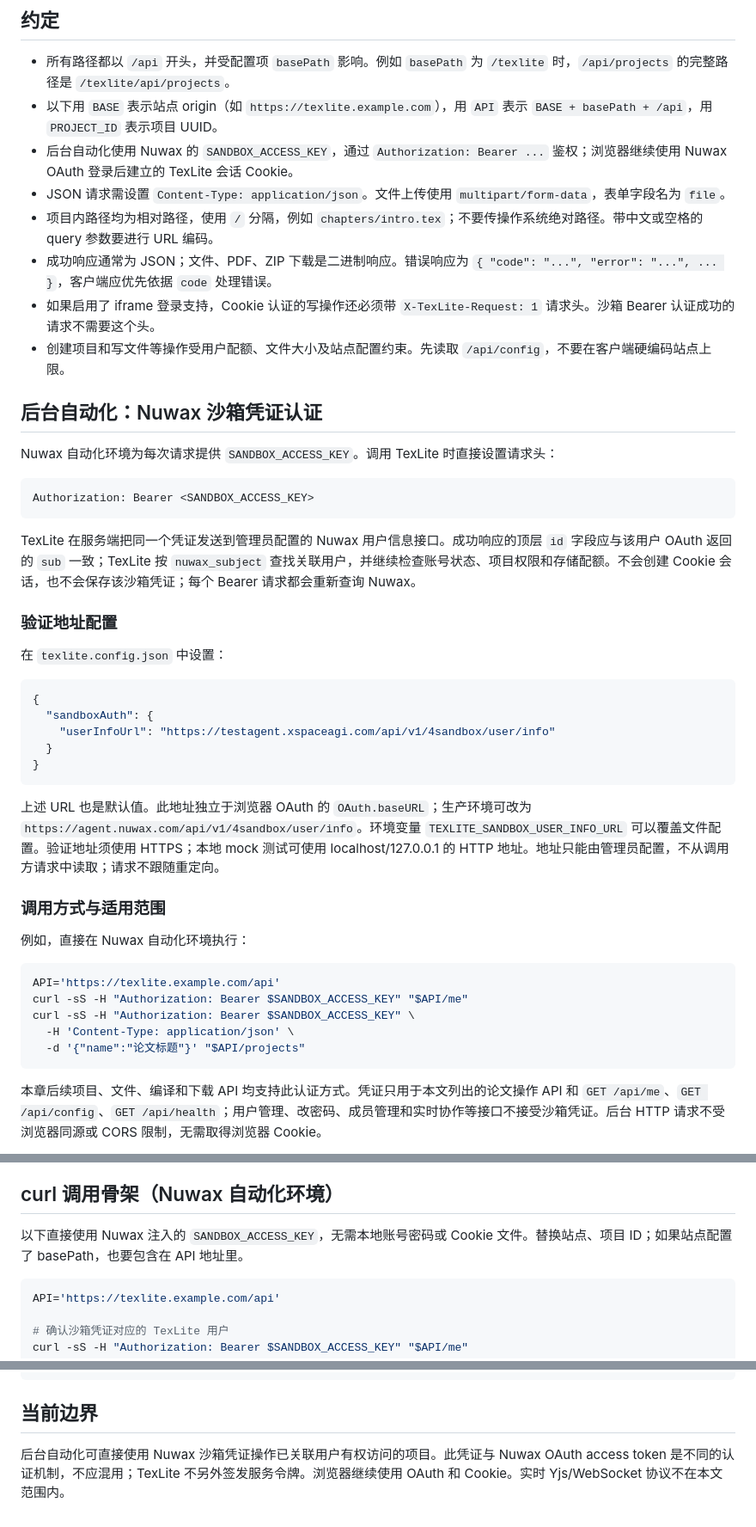
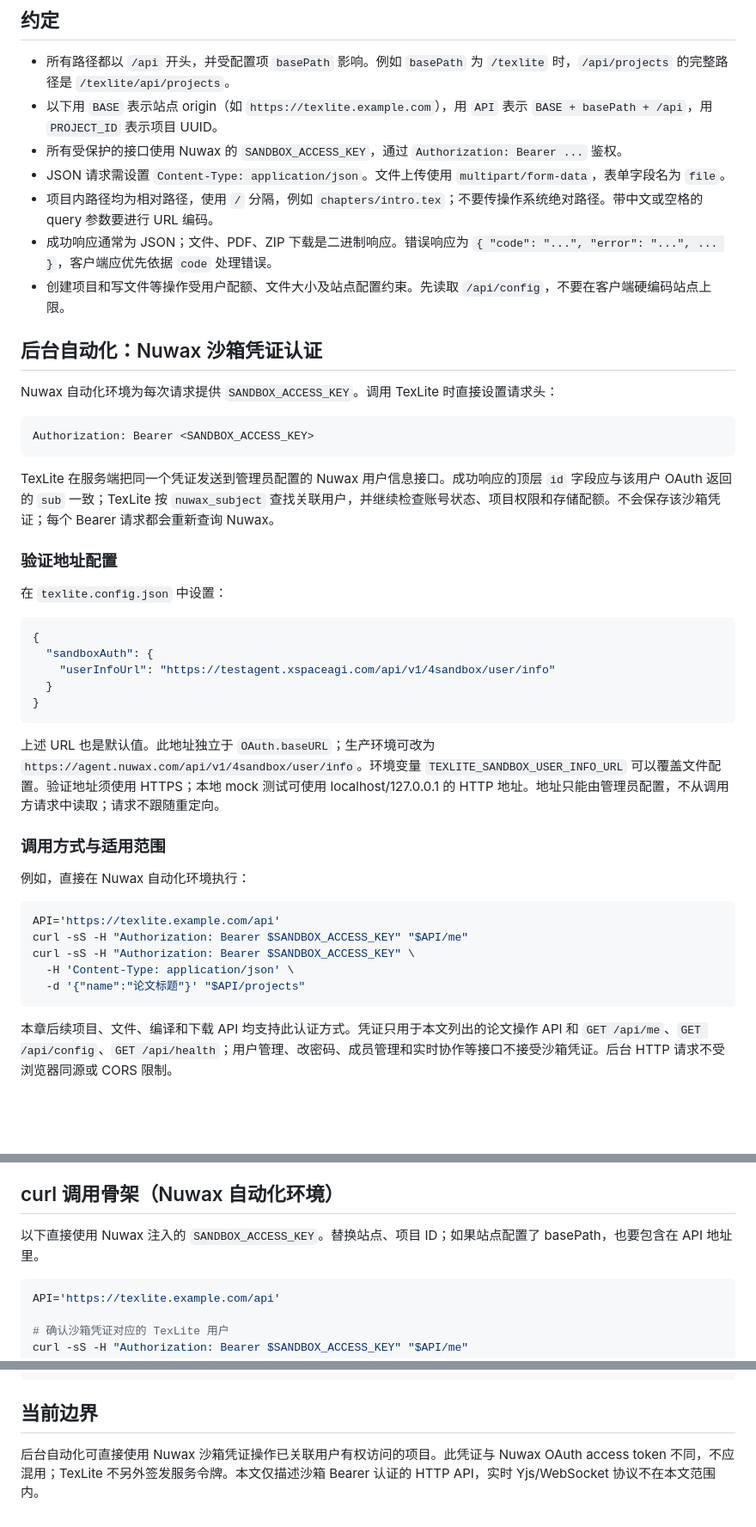
Before and after one commit to feng-huali/NuwaTex, a Markdown page: docs/third-party-writing-api.md, 3 parts joined by grey strips. Shown at 86% size. Rendered like a GitHub page; blank space fills up the shorter version.

````diff
--- a/docs/third-party-writing-api.md
+++ b/docs/third-party-writing-api.md
@@ -6,11 +6,10 @@
 
 - 所有路径都以 `/api` 开头，并受配置项 `basePath` 影响。例如 `basePath` 为 `/texlite` 时，`/api/projects` 的完整路径是 `/texlite/api/projects`。
 - 以下用 `BASE` 表示站点 origin（如 `https://texlite.example.com`），用 `API` 表示 `BASE + basePath + /api`，用 `PROJECT_ID` 表示项目 UUID。
-- 后台自动化使用 Nuwax 的 `SANDBOX_ACCESS_KEY`，通过 `Authorization: Bearer ...` 鉴权；浏览器继续使用 Nuwax OAuth 登录后建立的 TexLite 会话 Cookie。
+- 所有受保护的接口使用 Nuwax 的 `SANDBOX_ACCESS_KEY`，通过 `Authorization: Bearer ...` 鉴权。
 - JSON 请求需设置 `Content-Type: application/json`。文件上传使用 `multipart/form-data`，表单字段名为 `file`。
 - 项目内路径均为相对路径，使用 `/` 分隔，例如 `chapters/intro.tex`；不要传操作系统绝对路径。带中文或空格的 query 参数要进行 URL 编码。
 - 成功响应通常为 JSON；文件、PDF、ZIP 下载是二进制响应。错误响应为 `{ "code": "...", "error": "...", ... }`，客户端应优先依据 `code` 处理错误。
-- 如果启用了 iframe 登录支持，Cookie 认证的写操作还必须带 `X-TexLite-Request: 1` 请求头。沙箱 Bearer 认证成功的请求不需要这个头。
 - 创建项目和写文件等操作受用户配额、文件大小及站点配置约束。先读取 `/api/config`，不要在客户端硬编码站点上限。
 
 ## 后台自动化：Nuwax 沙箱凭证认证
@@ -21,7 +20,7 @@ Nuwax 自动化环境为每次请求提供 `SANDBOX_ACCESS_KEY`。调用 TexLite
 Authorization: Bearer <SANDBOX_ACCESS_KEY>
 ```
 
-TexLite 在服务端把同一个凭证发送到管理员配置的 Nuwax 用户信息接口。成功响应的顶层 `id` 字段应与该用户 OAuth 返回的 `sub` 一致；TexLite 按 `nuwax_subject` 查找关联用户，并继续检查账号状态、项目权限和存储配额。不会创建 Cookie 会话，也不会保存该沙箱凭证；每个 Bearer 请求都会重新查询 Nuwax。
+TexLite 在服务端把同一个凭证发送到管理员配置的 Nuwax 用户信息接口。成功响应的顶层 `id` 字段应与该用户 OAuth 返回的 `sub` 一致；TexLite 按 `nuwax_subject` 查找关联用户，并继续检查账号状态、项目权限和存储配额。不会保存该沙箱凭证；每个 Bearer 请求都会重新查询 Nuwax。
 
 ### 验证地址配置
 
@@ -35,7 +34,7 @@ TexLite 在服务端把同一个凭证发送到管理员配置的 Nuwax 用户
 }
 ```
 
-上述 URL 也是默认值。此地址独立于浏览器 OAuth 的 `OAuth.baseURL`；生产环境可改为 `https://agent.nuwax.com/api/v1/4sandbox/user/info`。环境变量 `TEXLITE_SANDBOX_USER_INFO_URL` 可以覆盖文件配置。验证地址须使用 HTTPS；本地 mock 测试可使用 localhost/127.0.0.1 的 HTTP 地址。地址只能由管理员配置，不从调用方请求中读取；请求不跟随重定向。
+上述 URL 也是默认值。此地址独立于 `OAuth.baseURL`；生产环境可改为 `https://agent.nuwax.com/api/v1/4sandbox/user/info`。环境变量 `TEXLITE_SANDBOX_USER_INFO_URL` 可以覆盖文件配置。验证地址须使用 HTTPS；本地 mock 测试可使用 localhost/127.0.0.1 的 HTTP 地址。地址只能由管理员配置，不从调用方请求中读取；请求不跟随重定向。
 
 ### 调用方式与适用范围
 
@@ -49,5 +48,5 @@ curl -sS -H "Authorization: Bearer $SANDBOX_ACCESS_KEY" \
   -d '{"name":"论文标题"}' "$API/projects"
 ```
 
-本章后续项目、文件、编译和下载 API 均支持此认证方式。凭证只用于本文列出的论文操作 API 和 `GET /api/me`、`GET /api/config`、`GET /api/health`；用户管理、改密码、成员管理和实时协作等接口不接受沙箱凭证。后台 HTTP 请求不受浏览器同源或 CORS 限制，无需取得浏览器 Cookie。
+本章后续项目、文件、编译和下载 API 均支持此认证方式。凭证只用于本文列出的论文操作 API 和 `GET /api/me`、`GET /api/config`、`GET /api/health`；用户管理、改密码、成员管理和实时协作等接口不接受沙箱凭证。后台 HTTP 请求不受浏览器同源或 CORS 限制。
 
@@ -277,7 +284,7 @@ AI 推理和提示词管理由外部平台完成，TexLite 提供项目文件和
 
 ## curl 调用骨架（Nuwax 自动化环境）
 
-以下直接使用 Nuwax 注入的 `SANDBOX_ACCESS_KEY`，无需本地账号密码或 Cookie 文件。替换站点、项目 ID；如果站点配置了 basePath，也要包含在 API 地址里。
+以下直接使用 Nuwax 注入的 `SANDBOX_ACCESS_KEY`。替换站点、项目 ID；如果站点配置了 basePath，也要包含在 API 地址里。
 
 ```bash
 API='https://texlite.example.com/api'
@@ -303,4 +310,4 @@ curl -sS -H "Authorization: Bearer $SANDBOX_ACCESS_KEY" -o paper.pdf \
 
 ## 当前边界
 
-后台自动化可直接使用 Nuwax 沙箱凭证操作已关联用户有权访问的项目。此凭证与 Nuwax OAuth access token 是不同的认证机制，不应混用；TexLite 不另外签发服务令牌。浏览器继续使用 OAuth 和 Cookie。实时 Yjs/WebSocket 协议不在本文范围内。
+后台自动化可直接使用 Nuwax 沙箱凭证操作已关联用户有权访问的项目。此凭证与 Nuwax OAuth access token 不同，不应混用；TexLite 不另外签发服务令牌。本文仅描述沙箱 Bearer 认证的 HTTP API，实时 Yjs/WebSocket 协议不在本文范围内。
````
Also changed, not shown: other parts of docs/third-party-writing-api.md (+47 -39 lines).
